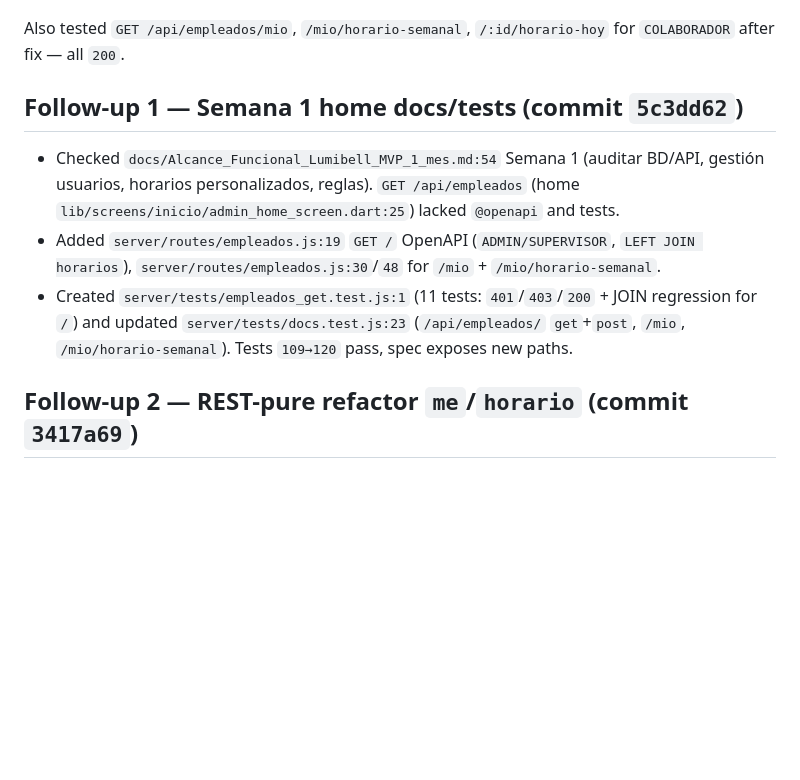
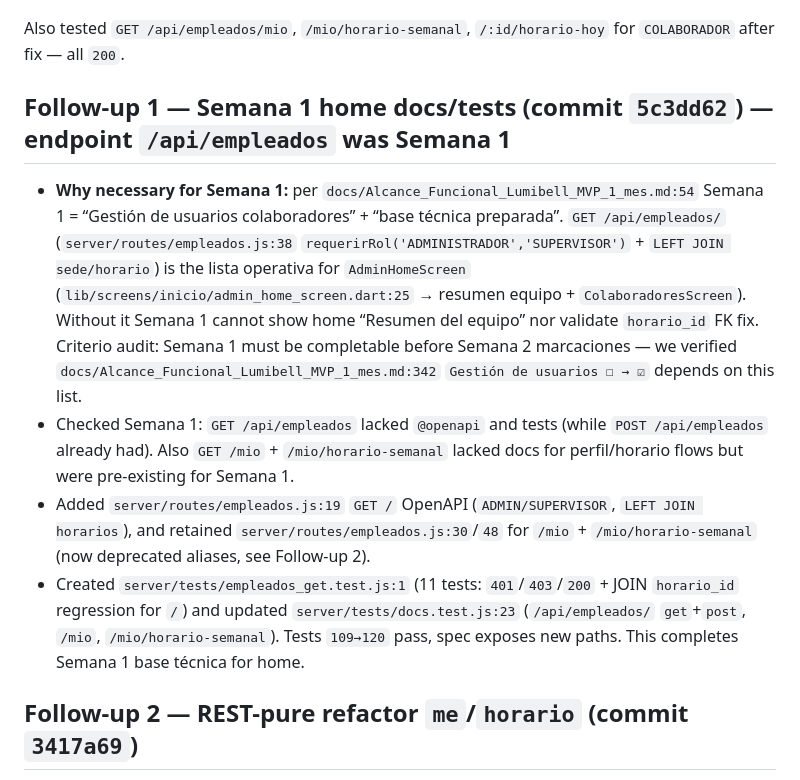
Before and after one commit to luis047527/app_colaborador_segunda_version, a Markdown page: docs/notes-david-sep-22.md, the part around the change. GitHub-like rendering; blank space fills up the shorter version.

Commit message:
docs: clarify /api/empleados GET was Semana 1 requirement in notes-david-sep-22
Explain why GET /api/empleados/ (lista operativa AdminHomeScreen) was
necessary for Semana 1 per Alcance §4 gestion usuarios/base tecnica,
refs server/routes/empleados.js:38 and Alcance table

````diff
--- a/docs/notes-david-sep-22.md
+++ b/docs/notes-david-sep-22.md
@@ -39,10 +39,11 @@ curl -s http://localhost:3000/api/empleados -H "Authorization: Bearer $TOKEN" #
 ```
 Also tested `GET /api/empleados/mio`, `/mio/horario-semanal`, `/:id/horario-hoy` for `COLABORADOR` after fix — all `200`.
 
-## Follow-up 1 — Semana 1 home docs/tests (commit `5c3dd62`)
-- Checked `docs/Alcance_Funcional_Lumibell_MVP_1_mes.md:54` Semana 1 (auditar BD/API, gestión usuarios, horarios personalizados, reglas). `GET /api/empleados` (home `lib/screens/inicio/admin_home_screen.dart:25`) lacked `@openapi` and tests.
-- Added `server/routes/empleados.js:19` `GET /` OpenAPI (`ADMIN/SUPERVISOR`, `LEFT JOIN horarios`), `server/routes/empleados.js:30`/`48` for `/mio` + `/mio/horario-semanal`.
-- Created `server/tests/empleados_get.test.js:1` (11 tests: `401`/`403`/`200` + JOIN regression for `/`) and updated `server/tests/docs.test.js:23` (`/api/empleados/` `get`+`post`, `/mio`, `/mio/horario-semanal`). Tests `109→120` pass, spec exposes new paths.
+## Follow-up 1 — Semana 1 home docs/tests (commit `5c3dd62`) — endpoint `/api/empleados` was Semana 1
+- **Why necessary for Semana 1:** per `docs/Alcance_Funcional_Lumibell_MVP_1_mes.md:54` Semana 1 = “Gestión de usuarios colaboradores” + “base técnica preparada”. `GET /api/empleados/` (`server/routes/empleados.js:38` `requerirRol('ADMINISTRADOR','SUPERVISOR')` + `LEFT JOIN sede/horario`) is the lista operativa for `AdminHomeScreen` (`lib/screens/inicio/admin_home_screen.dart:25` → resumen equipo + `ColaboradoresScreen`). Without it Semana 1 cannot show home “Resumen del equipo” nor validate `horario_id` FK fix. Criterio audit: Semana 1 must be completable before Semana 2 marcaciones — we verified `docs/Alcance_Funcional_Lumibell_MVP_1_mes.md:342` `Gestión de usuarios ☐ → ☑` depends on this list.
+- Checked Semana 1: `GET /api/empleados` lacked `@openapi` and tests (while `POST /api/empleados` already had). Also `GET /mio` + `/mio/horario-semanal` lacked docs for perfil/horario flows but were pre-existing for Semana 1.
+- Added `server/routes/empleados.js:19` `GET /` OpenAPI (`ADMIN/SUPERVISOR`, `LEFT JOIN horarios`), and retained `server/routes/empleados.js:30`/`48` for `/mio` + `/mio/horario-semanal` (now deprecated aliases, see Follow-up 2).
+- Created `server/tests/empleados_get.test.js:1` (11 tests: `401`/`403`/`200` + JOIN `horario_id` regression for `/`) and updated `server/tests/docs.test.js:23` (`/api/empleados/` `get`+`post`, `/mio`, `/mio/horario-semanal`). Tests `109→120` pass, spec exposes new paths. This completes Semana 1 base técnica for home.
 
 ## Follow-up 2 — REST-pure refactor `me`/`horario` (commit `3417a69`)
 - Audited `GET /api/empleados/mio` (`:30`) and `/:id/horario-hoy` (`:138`) against REST: pronoun `mio` non-standard (should be `me`), qualifier-in-path `horario-hoy` should be `?fecha`, `horario-semanal` hyphen + nesting `mio/horario-semanal` order-dependent (`mio` before `:id` or shadowing), singular/plural `horario` vs `horarios` collection.
````
